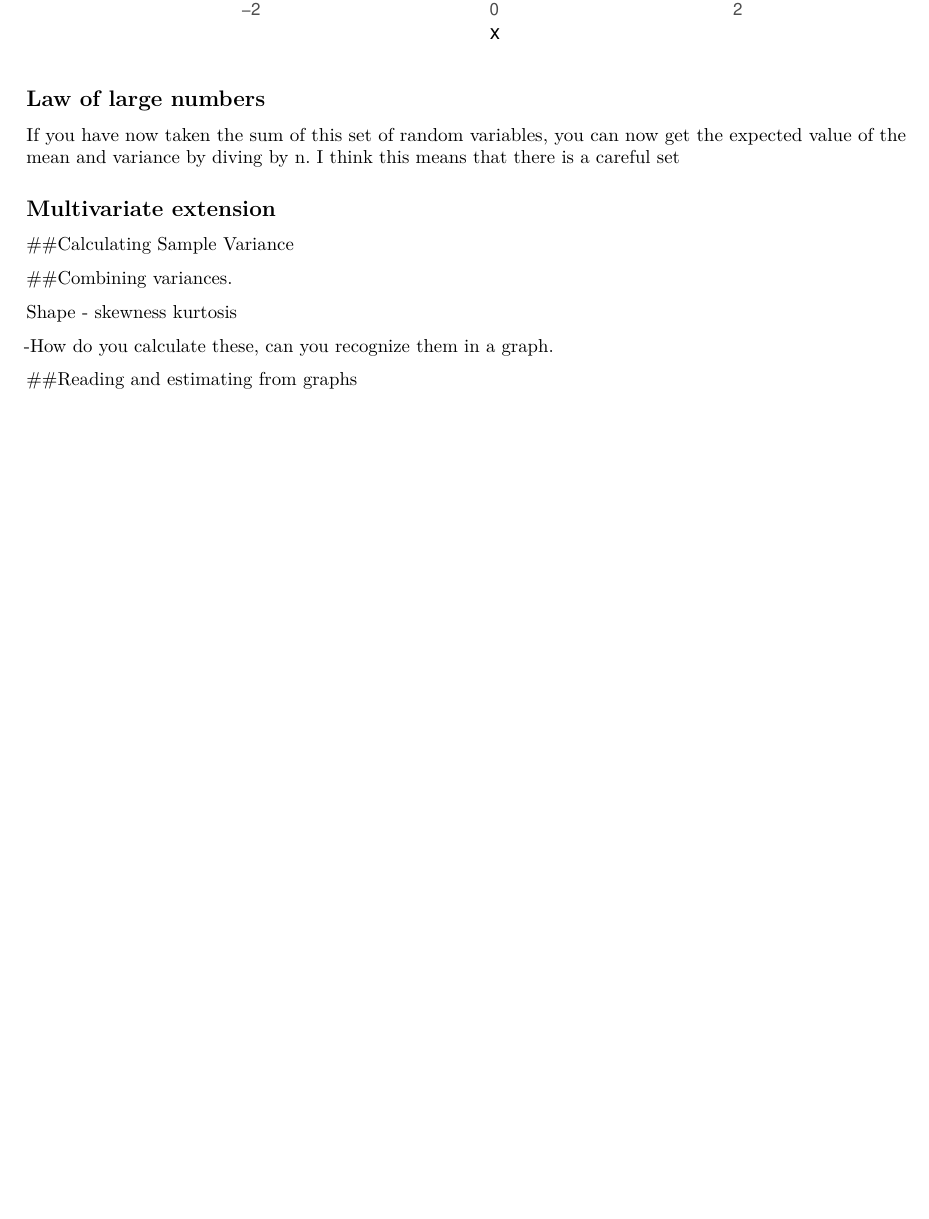
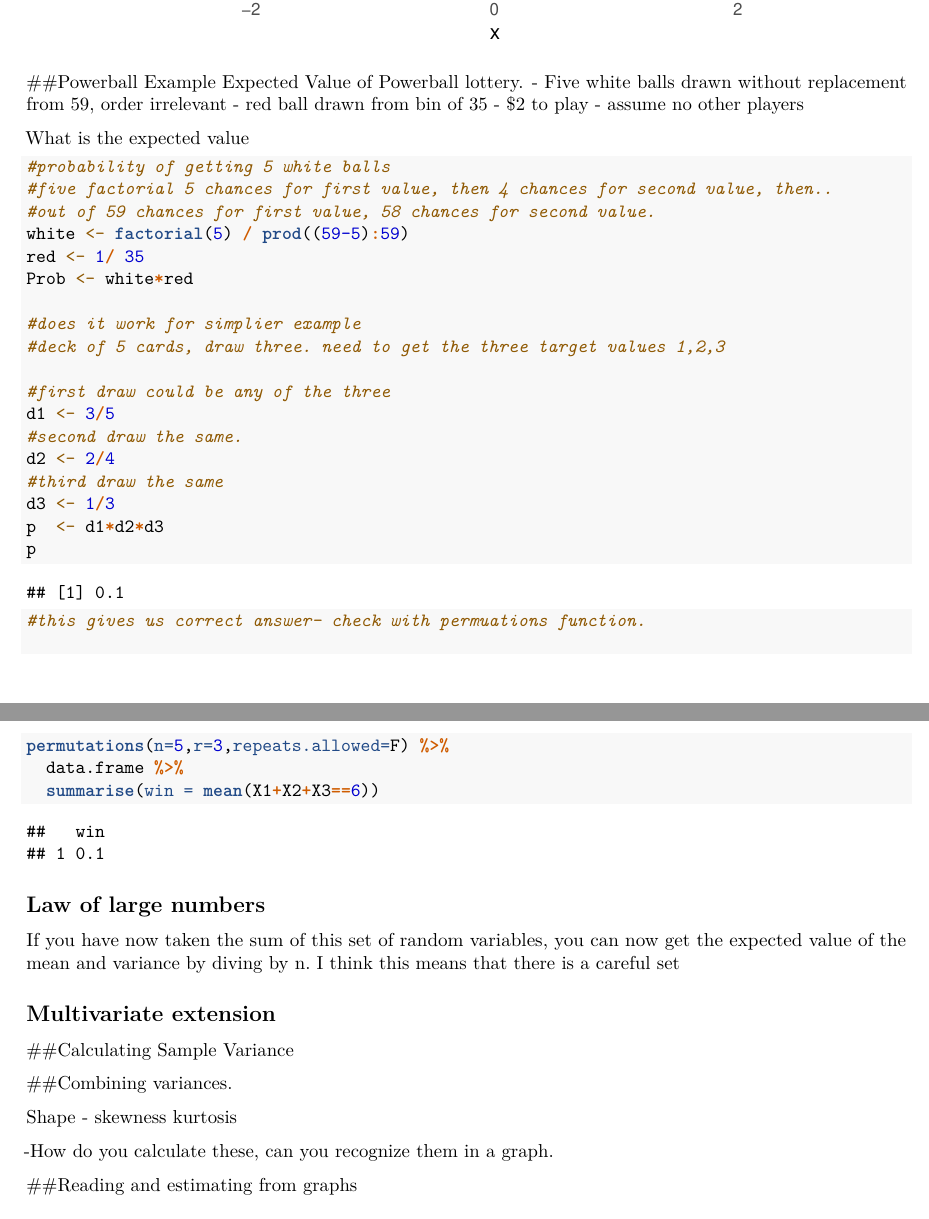
Before and after one commit to Rob-StLouis/Psych201Public, an R Markdown document (Review Document.Rmd): part of page 6 of 9 before the commit and two parts of pages 6 and 7 of 10 after it, the two joined at a grey line, cut so that both start at the same text, the shorter picture padded with empty space. Rendered offline with R 4.5, knitr and Pandoc, then LaTeX, with nearby package versions; code that draws random numbers runs with fixed seeds of ours; some code elsewhere in the file could not run offline.

Commit message:
final updates

````diff
--- a/Review Document.Rmd
+++ b/Review Document.Rmd
@@ -147,6 +169,42 @@ x<-1:600/100 - 3
 
 qplot(x,gauss(x,0,1))
 qplot(x,dnorm(x))
+```
+
+##Powerball Example
+Expected Value of Powerball lottery.
+- Five white balls drawn without replacement from 59, order irrelevant
+- red ball drawn from bin of 35
+- $2 to play
+- assume no other players
+
+What is the expected value
+
+```{r}
+#probability of getting 5 white balls
+#five factorial 5 chances for first value, then 4 chances for second value, then..
+#out of 59 chances for first value, 58 chances for second value.
+white <- factorial(5) / prod((59-5):59)
+red <- 1/ 35
+Prob <- white*red
+
+#does it work for simplier example
+#deck of 5 cards, draw three. need to get the three target values 1,2,3
+
+#first draw could be any of the three
+d1 <- 3/5
+#second draw the same.
+d2 <- 2/4
+#third draw the same
+d3 <- 1/3
+p  <- d1*d2*d3
+p
+
+#this gives us correct answer- check with permuations function.
+
+permutations(n=5,r=3,repeats.allowed=F) %>%
+  data.frame %>%
+  summarise(win = mean(X1+X2+X3==6))
 ```
 
 
````
Also changed, not shown: Review_Document.pdf, Review Document.Rmd (34 more changed lines).
